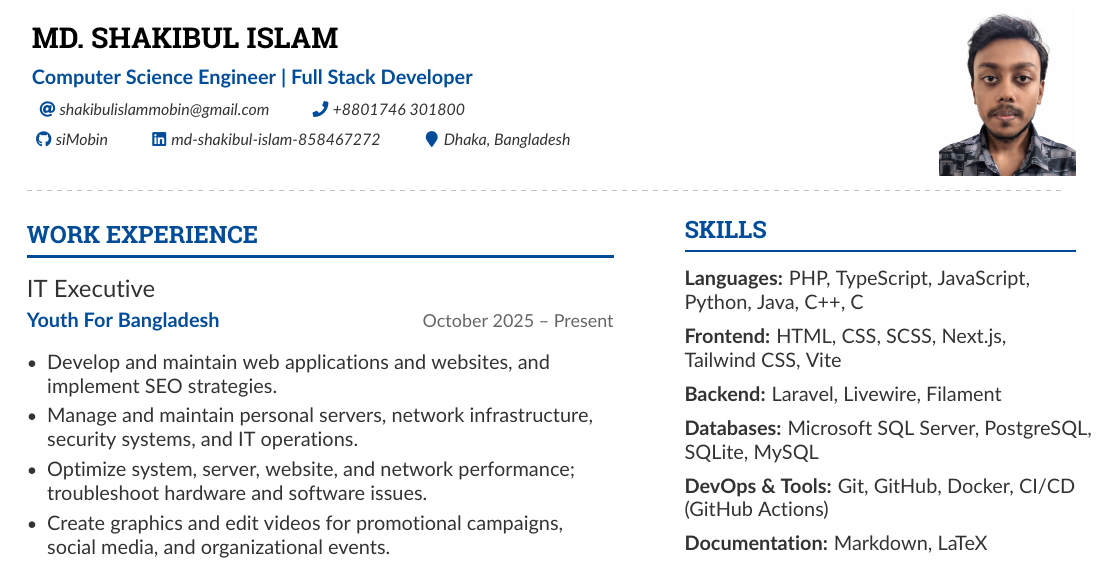
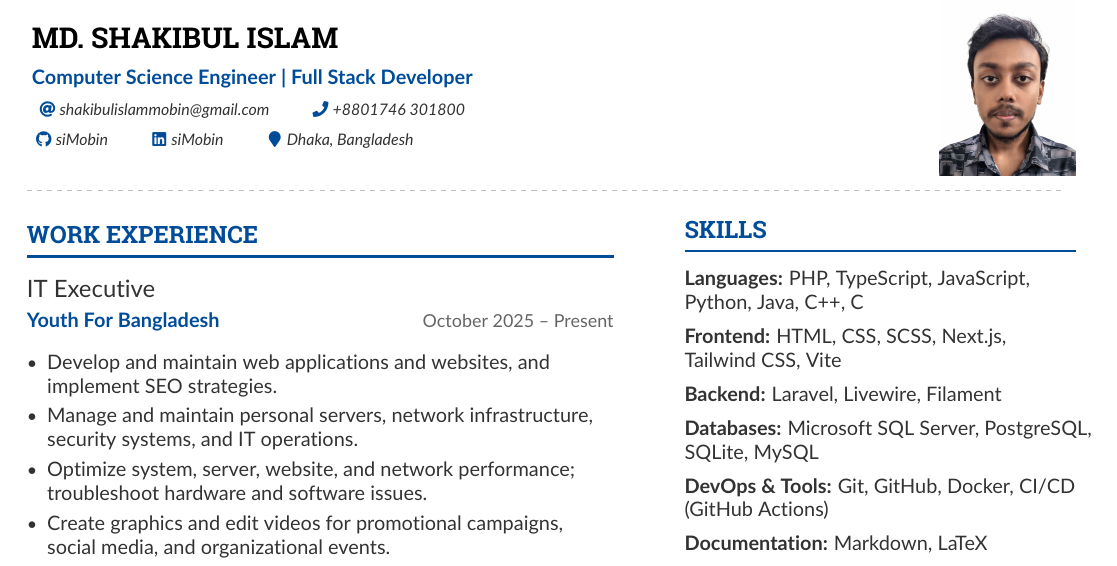
Before and after one commit to siMobin/siMobin, a LaTeX CV (CV/main.tex, which reads CV/sections/personal.tex): part of page 1 of 2, cut so that both start at the same text. Compiled offline with pdfLaTeX.

Commit message:
Update LinkedIn profile link and PDF filename sanitization
	modified:   .github/workflows/cv-generator.yml
	modified:   CV/main.pdf
	deleted:    CV/pdf/siMobin-full.pdf
	deleted:    CV/pdf/siMobin-minimal.pdf
	modified:   CV/sections/personal.tex

```diff
--- a/CV/sections/personal.tex
+++ b/CV/sections/personal.tex
@@ -4,7 +4,7 @@
 \photoR{2.4cm}{files/photo copy.jpg}
 \personalinfo{
     \email{shakibulislammobin@gmail.com} \phone{+8801746 301800} \\[2mm]
-    \github{siMobin} \linkedin{md-shakibul-islam-858467272} \printinfo{\faMapMarker}{Dhaka, Bangladesh}
+    \github{siMobin} \linkedin{siMobin} \printinfo{\faMapMarker}{Dhaka, Bangladesh}
 }
 \makecvheader
 \divider
```
Also changed, not shown: .github/workflows/cv-generator.yml (+1 -1 lines), CV/main.pdf, CV/pdf/siMobin-full.pdf (deleted), CV/pdf/siMobin-minimal.pdf (deleted).
